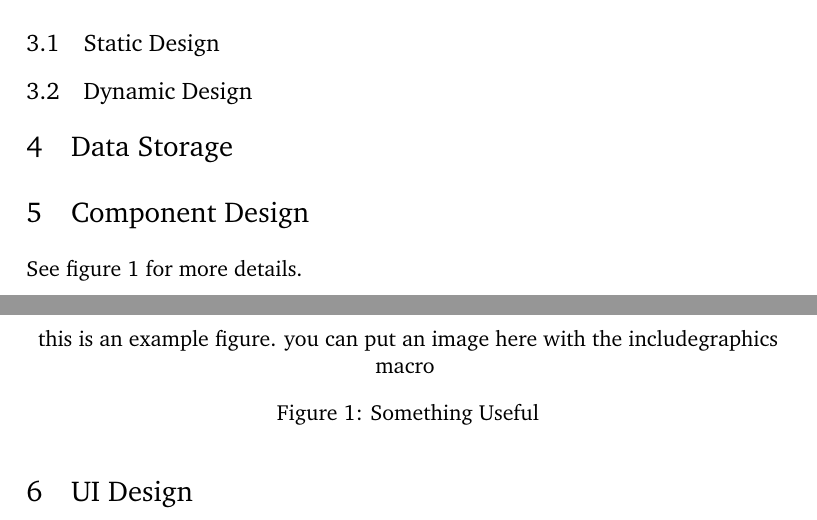
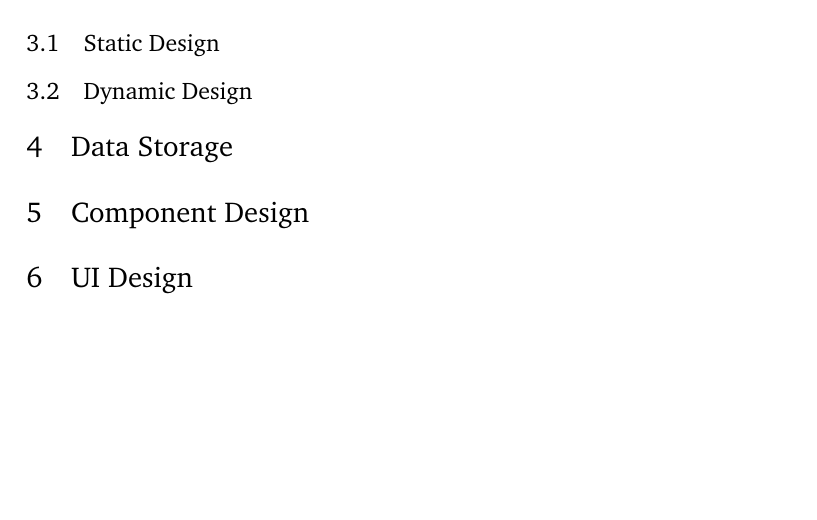
Before and after one commit to AtticATL/detailed-design, a LaTeX document (main.tex): two parts of pages 4 and 5 of 6 before the commit and part of page 4 of 5 after it, the two joined at a grey line, cut so that both start at the same text, the shorter picture padded with empty space. Compiled offline with pdfLaTeX.

Commit message:
Completed final review for sprint 1 requirements

```diff
--- a/main.tex
+++ b/main.tex
@@ -127,14 +127,14 @@ intended to manage data in relational data stream management systems.
 
 \section{Component Design}
 
-See figure \ref{fig:example} for more details.
+% See figure \ref{fig:example} for more details.
 
-\begin{figure}[H]
-    \centering
-    this is an example figure. you can put an image here with the includegraphics macro
-    \caption{Something Useful}
-    \label{fig:example}
-\end{figure}
+% \begin{figure}[H]
+%     \centering
+%     this is an example figure. you can put an image here with the includegraphics macro
+%     \caption{Something Useful}
+%     \label{fig:example}
+% \end{figure}
 
 \section{UI Design}
 % Major screens are provided.
```
Also changed, not shown: main.tex (2 more changed lines).
